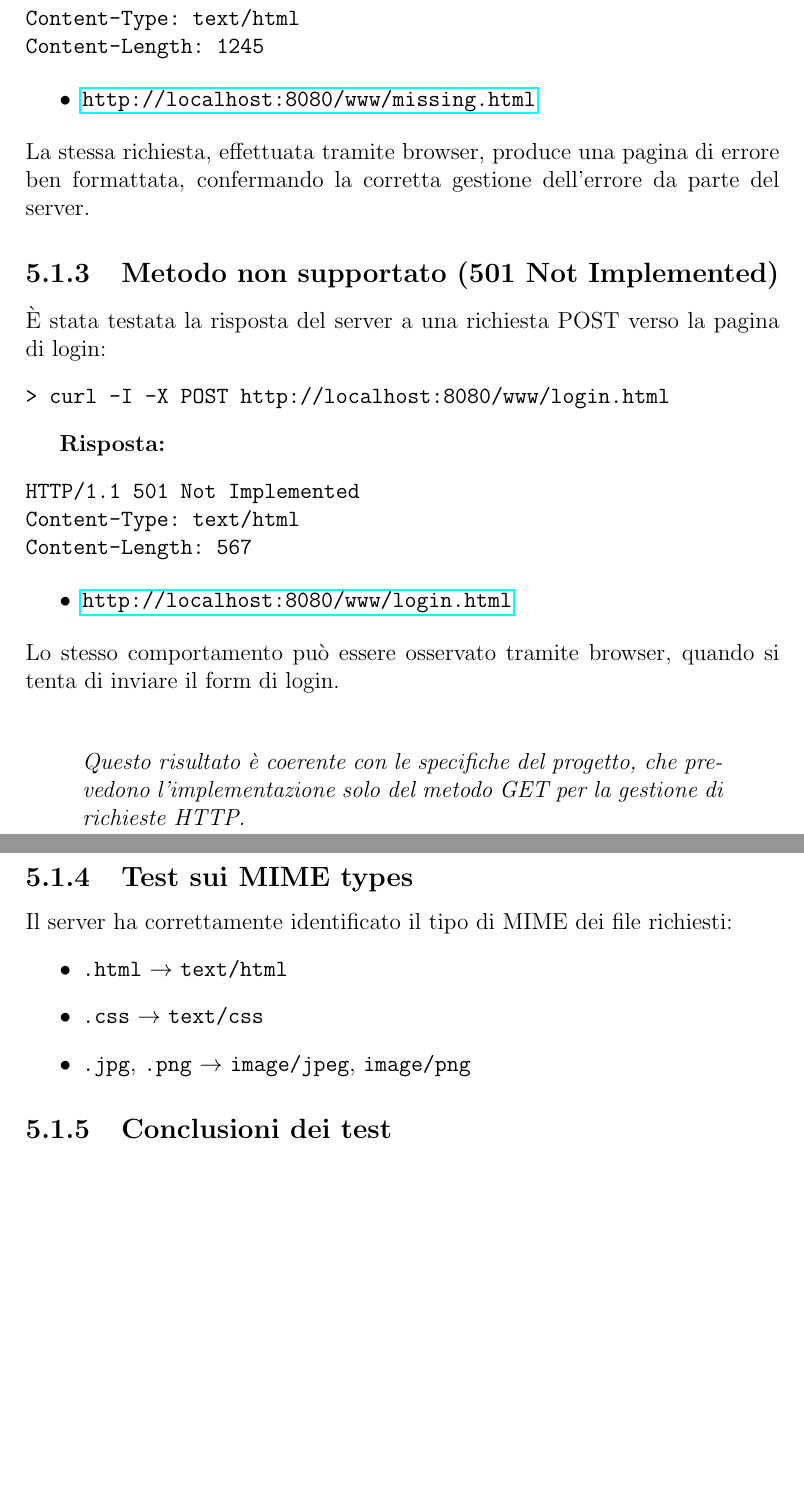
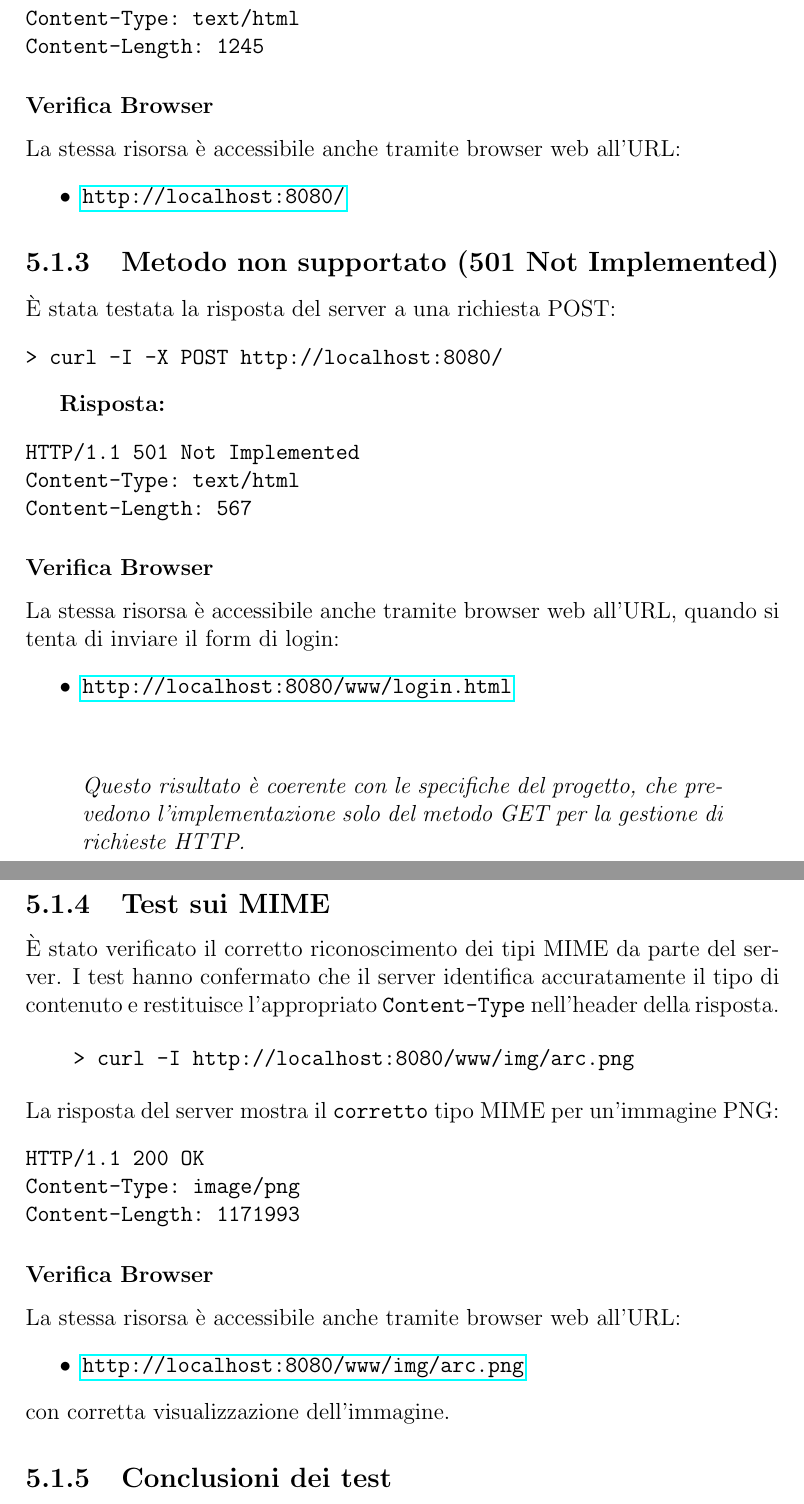
Before and after one commit to alessandrorebosio/NET25-httpServer, a LaTeX document (report/report.tex): two parts of pages 9 and 10 of 12, joined at a grey line, cut so that both start at the same text, the shorter picture padded with empty space. Compiled offline with pdfLaTeX.

Commit message:
add: mime test with more comment

```diff
--- a/report/report.tex
+++ b/report/report.tex
@@ -187,15 +188,16 @@ Content-Type: text/html
 Content-Length: 1245
 \end{verbatim}
 
+\subsubsection{Verifica Browser}
+La stessa risorsa è accessibile anche tramite browser web all'URL:
 \begin{itemize}
-    \item \url{http://localhost:8080/www/missing.html}
+    \item \url{http://localhost:8080/}
 \end{itemize}
-La stessa richiesta, effettuata tramite browser, produce una pagina di errore ben formattata, confermando la corretta gestione dell'errore da parte del server.
 
 \subsection{Metodo non supportato (501 Not Implemented)}
-È stata testata la risposta del server a una richiesta POST verso la pagina di login:
+È stata testata la risposta del server a una richiesta POST:
 \begin{verbatim}
-> curl -I -X POST http://localhost:8080/www/login.html
+> curl -I -X POST http://localhost:8080/
 \end{verbatim}
 
 \textbf{Risposta:}
@@ -205,10 +207,11 @@ Content-Type: text/html
 Content-Length: 567
 \end{verbatim}
 
+\subsubsection{Verifica Browser}
+La stessa risorsa è accessibile anche tramite browser web all'URL, quando si tenta di inviare il form di login:
 \begin{itemize}
     \item \url{http://localhost:8080/www/login.html}
 \end{itemize}
-Lo stesso comportamento può essere osservato tramite browser, quando si tenta di inviare il form di login.
 
 \vspace{0.5cm}
 
@@ -217,13 +220,28 @@ Lo stesso comportamento può essere osservato tramite browser, quando si tenta d
         la gestione di richieste HTTP.}
 \end{quote}
 
-\subsection{Test sui MIME types}
-Il server ha correttamente identificato il tipo di MIME dei file richiesti:
+\subsection{Test sui MIME}
+È stato verificato il corretto riconoscimento dei tipi MIME da parte del server. I test hanno confermato che il server
+identifica accuratamente il tipo di contenuto e restituisce l'appropriato \texttt{Content-Type} nell'header della risposta.
+
+\begin{verbatim}
+    > curl -I http://localhost:8080/www/img/arc.png
+\end{verbatim}
+
+\noindent La risposta del server mostra il \texttt{corretto} tipo MIME per un'immagine PNG:
+\begin{verbatim}
+HTTP/1.1 200 OK
+Content-Type: image/png
+Content-Length: 1171993
+\end{verbatim}
+
+\subsubsection{Verifica Browser}
+La stessa risorsa è accessibile anche tramite browser web all'URL:
 \begin{itemize}
-    \item \texttt{.html} $\rightarrow$ \texttt{text/html}
-    \item \texttt{.css} $\rightarrow$ \texttt{text/css}
-    \item \texttt{.jpg}, \texttt{.png} $\rightarrow$ \texttt{image/jpeg}, \texttt{image/png}
+    \item \url{http://localhost:8080/www/img/arc.png}
 \end{itemize}
+con corretta visualizzazione dell'immagine.
+
 
 \subsection{Conclusioni dei test}
 Tutti i test funzionali hanno confermato la robustezza del server nell'ambito dei requisiti minimi. Le estensioni implementate (gestione MIME, logging)
```
Also changed, not shown: report/report.pdf, report/report.tex (3 more changed lines).
